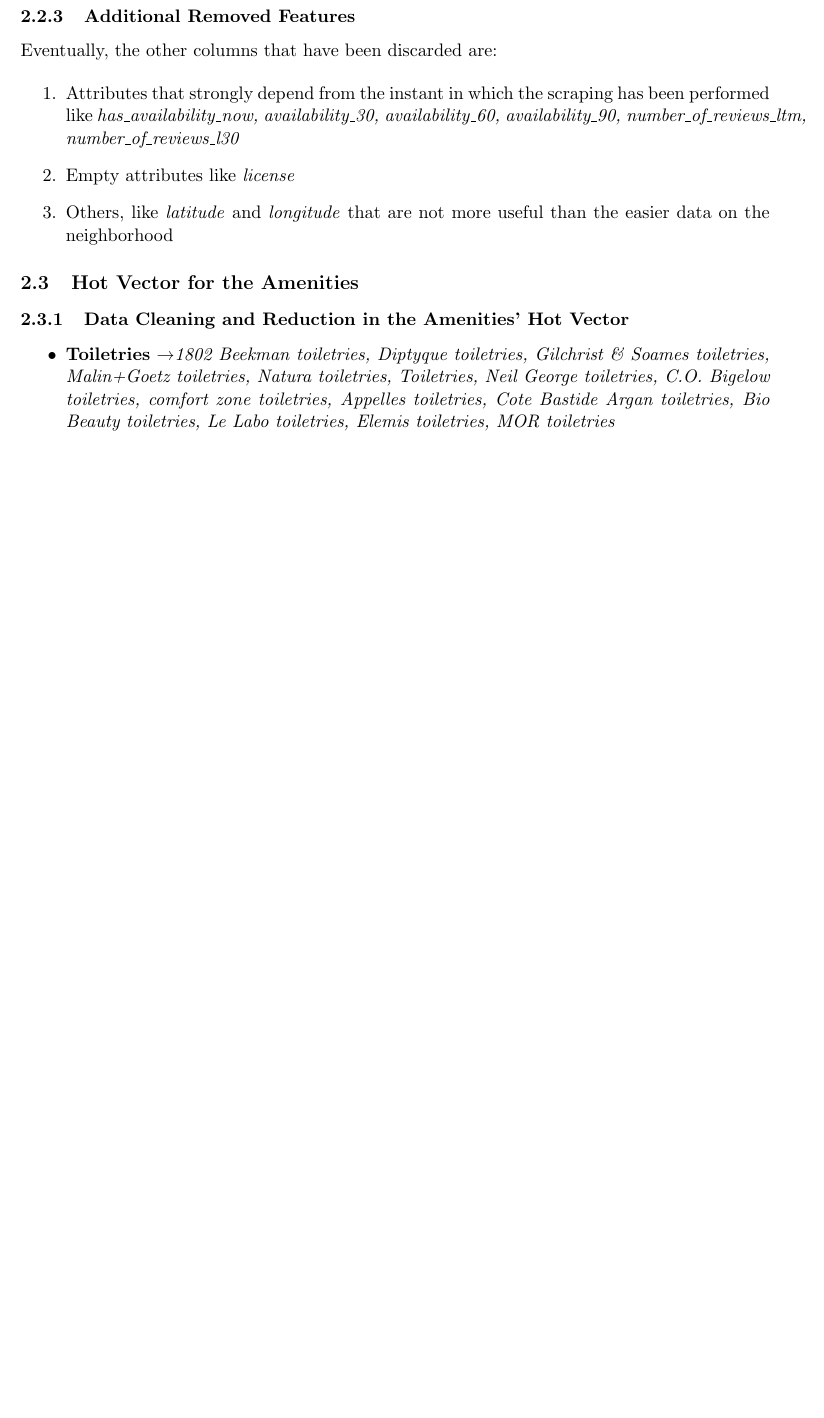
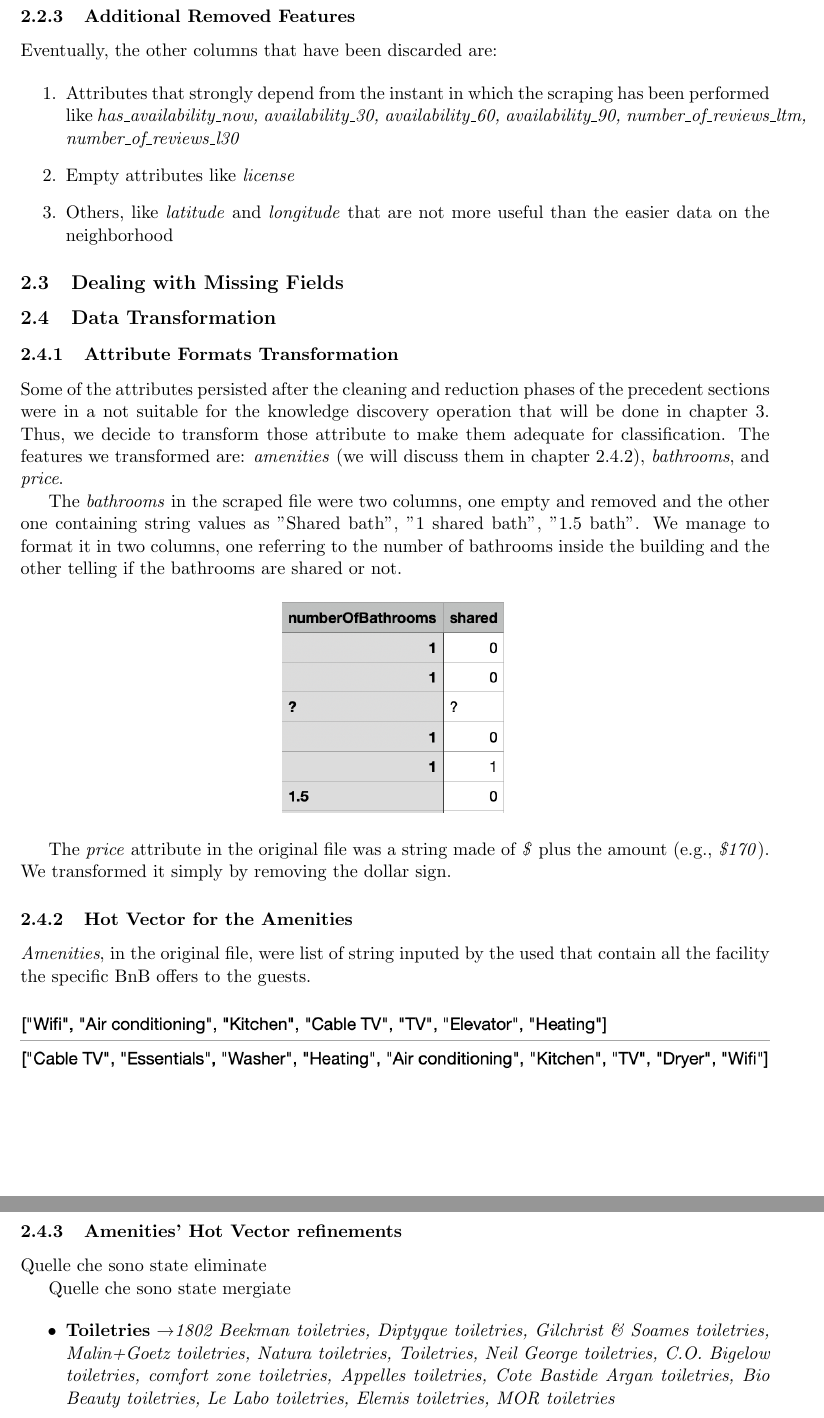
Before and after one commit to edofazza/AirBnBPriceEstimator, a LaTeX document (Documentation/Latex/AirBnBPriceEstimatorDocumentation.tex, which reads Documentation/Latex/chapters/preprocessing.tex): part of page 7 of 11 before the commit and two parts of pages 7 and 8 of 11 after it, the two joined at a grey line, cut so that both start at the same text, the shorter picture padded with empty space. Compiled offline with pdfLaTeX.

Commit message:
Documentation (Data transformation)

```diff
--- a/Documentation/Latex/chapters/preprocessing.tex
+++ b/Documentation/Latex/chapters/preprocessing.tex
@@ -39,9 +39,35 @@ Eventually, the other columns that have been discarded are:
 \end{enumerate}
 
 
-\subsection{Hot Vector for the Amenities}
+\subsection{Dealing with Missing Fields}
 
-\subsubsection{Data Cleaning and Reduction in the Amenities' Hot Vector}
+
+
+\subsection{Data Transformation}
+
+\subsubsection{Attribute Formats Transformation}
+Some of the attributes persisted after the cleaning and reduction phases of the precedent sections were in a not suitable for the knowledge discovery operation that will be done in chapter 3. Thus, we decide to transform those attribute to make them adequate for classification. The features we transformed are: \textit{amenities} (we will discuss them in chapter 2.4.2), \textit{bathrooms}, and \textit{price}.
+
+The \textit{bathrooms} in the scraped file were two columns, one empty and removed and the other one containing string values as "Shared bath", "1 shared bath", "1.5 bath". We manage to format it in two columns, one referring to the number of bathrooms inside the building and the other telling if the bathrooms are shared or not.
+\begin{figure}[H]
+	\centering
+	\includegraphics[width=0.3\textwidth]{img/bath.png}
+\end{figure}
+
+The \textit{price} attribute in the original file was a string made of \textit{\$} plus the amount (e.g., \textit{\$170}). We transformed it simply by removing the dollar sign.
+
+\subsubsection{Hot Vector for the Amenities}
+\textit{Amenities}, in the original file, were list of string inputed by the used that contain all the facility the specific BnB offers to the guests.
+\begin{figure}[H]
+	\centering
+	\includegraphics[width=\textwidth]{img/amenities.png}
+\end{figure}
+
+\subsubsection{Amenities' Hot Vector refinements}
+Quelle che sono state eliminate
+
+
+Quelle che sono state mergiate
 
 \begin{itemize}
 	\item \textbf{Toiletries} \textrightarrow \textit{1802 Beekman toiletries, Diptyque toiletries, Gilchrist \& Soames toiletries, Malin+Goetz toiletries, Natura toiletries, Toiletries, Neil George toiletries, C.O. Bigelow toiletries,  comfort zone  toiletries, Appelles toiletries, Cote Bastide Argan toiletries, Bio Beauty toiletries, Le Labo toiletries, Elemis toiletries, MOR toiletries}
```
Also changed, not shown: Documentation/Latex/AirBnBPriceEstimatorDocumentation.pdf, Documentation/Latex/img/amenities.png (added), Documentation/Latex/img/bath.png (added), Documentation/Latex/chapters/preprocessing.tex (11 more changed lines), 6 other files.
